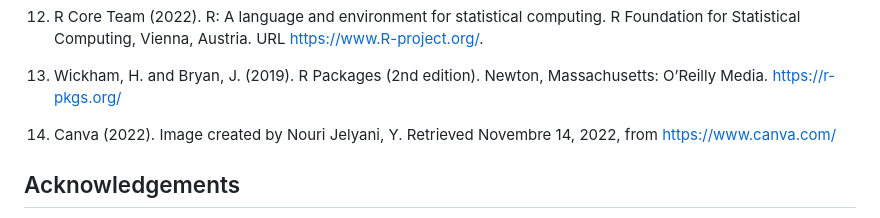
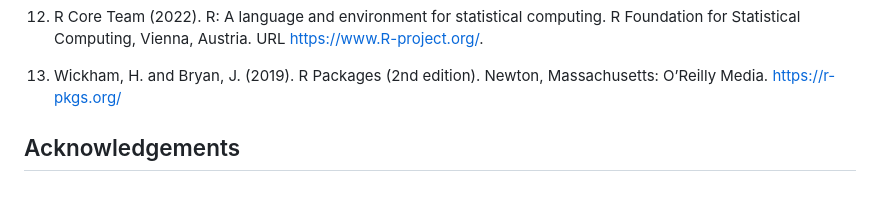
Before and after one commit to Yasamin-Nourijelyani/CfDNAfragmentomics, a Markdown page: README.md, the part around the change. Drawn GitHub-style; blank space fills up the shorter version.

```diff
--- a/README.md
+++ b/README.md
@@ -267,8 +267,6 @@ are written by the author.
 13. Wickham, H. and Bryan, J. (2019). R Packages (2nd edition). Newton,
     Massachusetts: O’Reilly Media. <https://r-pkgs.org/>
 
-14. Canva (2022). Image created by Nouri Jelyani, Y. Retrieved Novembre
-    14, 2022, from <https://www.canva.com/>
 
 ## Acknowledgements
 
```
